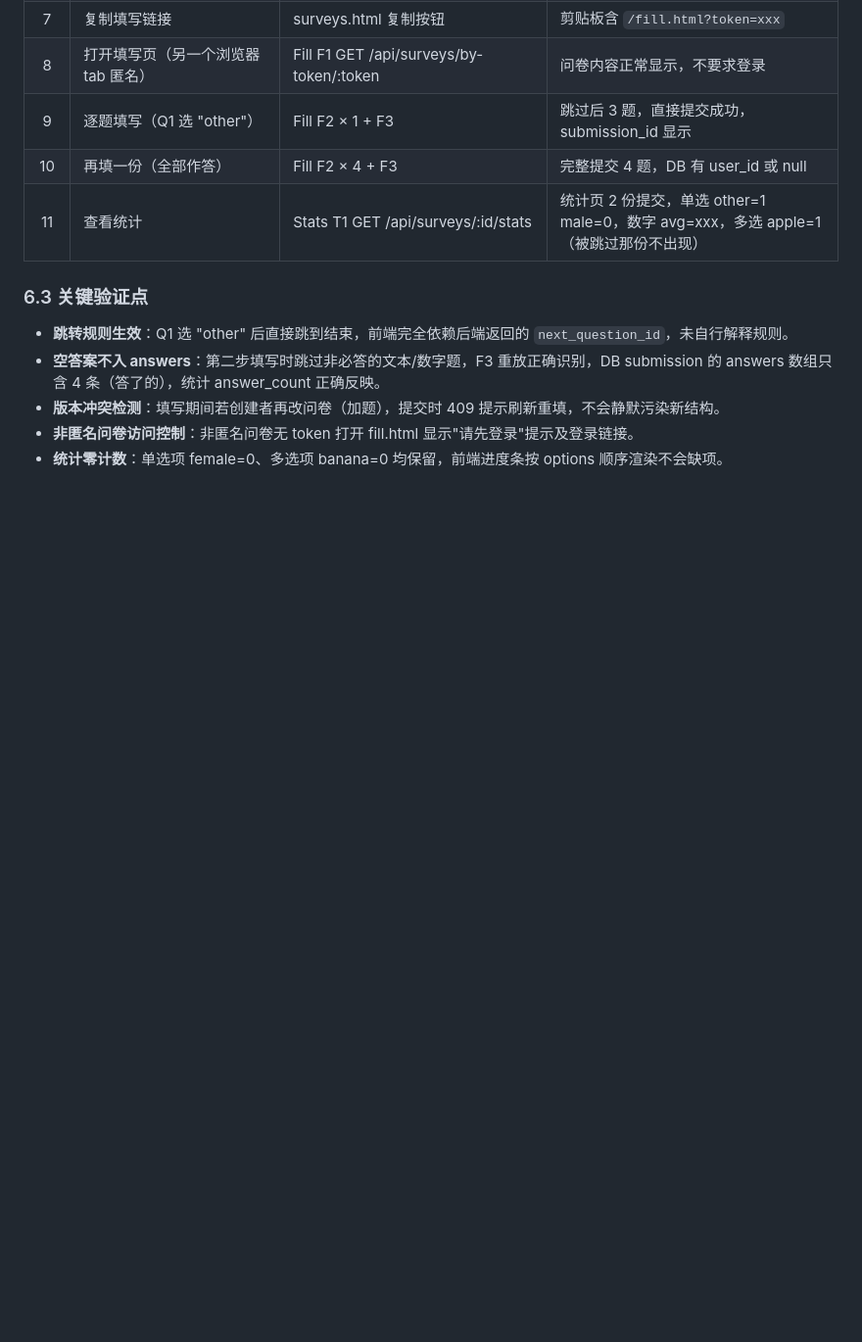
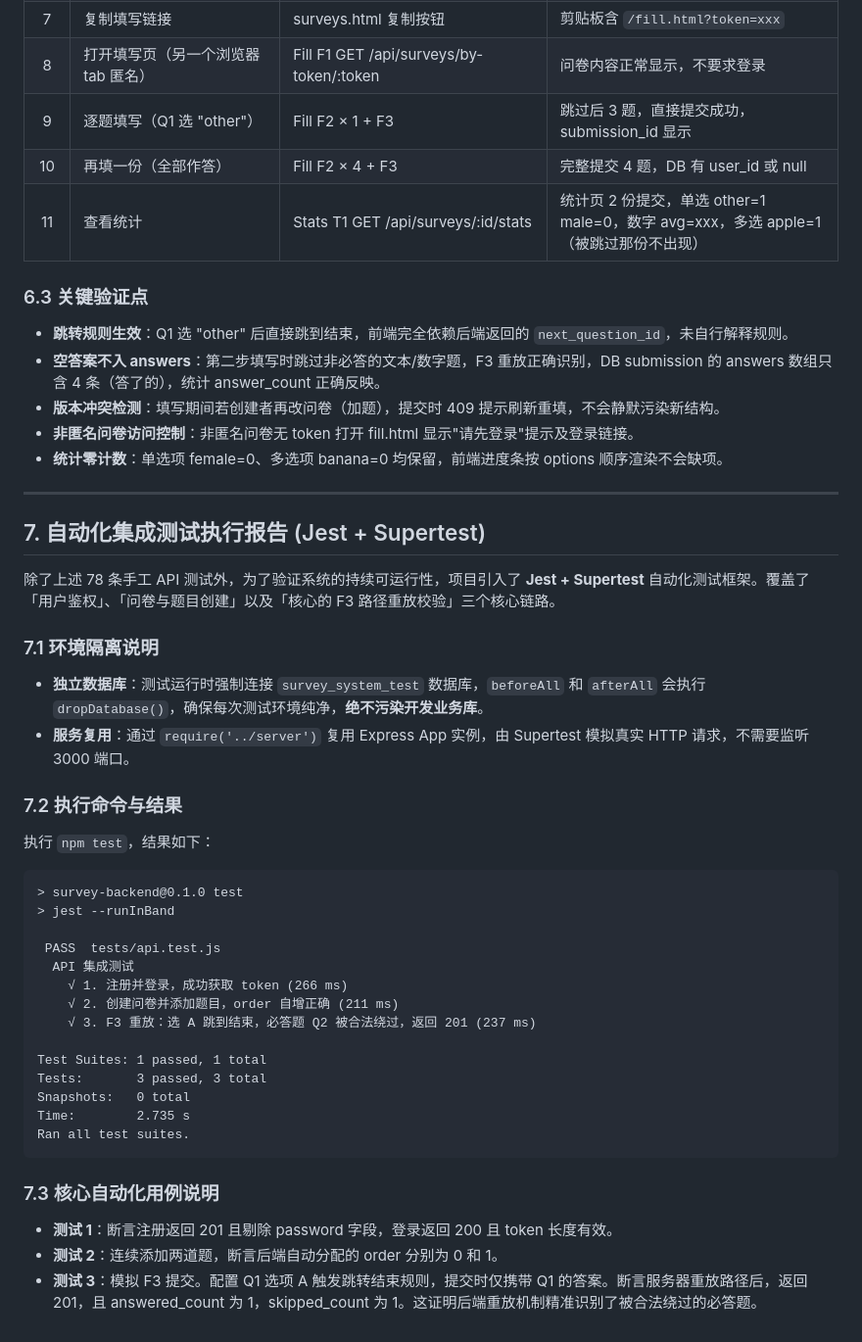
Before and after one commit to Deng-aidi/survey-system, a Markdown page: docs/测试用例.md, the part around the change. Shown at 98% size. GitHub-like rendering; blank space fills up the shorter version.

Commit message:
docs: append automated test execution report

````diff
--- a/docs/测试用例.md
+++ b/docs/测试用例.md
@@ -162,3 +162,41 @@
 - **版本冲突检测**：填写期间若创建者再改问卷（加题），提交时 409 提示刷新重填，不会静默污染新结构。
 - **非匿名问卷访问控制**：非匿名问卷无 token 打开 fill.html 显示"请先登录"提示及登录链接。
 - **统计零计数**：单选项 female=0、多选项 banana=0 均保留，前端进度条按 options 顺序渲染不会缺项。
+
+---
+
+## 7. 自动化集成测试执行报告 (Jest + Supertest)
+
+除了上述 78 条手工 API 测试外，为了验证系统的持续可运行性，项目引入了 **Jest + Supertest** 自动化测试框架。覆盖了「用户鉴权」、「问卷与题目创建」以及「核心的 F3 路径重放校验」三个核心链路。
+
+### 7.1 环境隔离说明
+
+- **独立数据库**：测试运行时强制连接 `survey_system_test` 数据库，`beforeAll` 和 `afterAll` 会执行 `dropDatabase()`，确保每次测试环境纯净，**绝不污染开发业务库**。
+- **服务复用**：通过 `require('../server')` 复用 Express App 实例，由 Supertest 模拟真实 HTTP 请求，不需要监听 3000 端口。
+
+### 7.2 执行命令与结果
+
+执行 `npm test`，结果如下：
+
+```text
+> survey-backend@0.1.0 test
+> jest --runInBand
+
+ PASS  tests/api.test.js
+  API 集成测试
+    √ 1. 注册并登录，成功获取 token (266 ms)
+    √ 2. 创建问卷并添加题目，order 自增正确 (211 ms)
+    √ 3. F3 重放：选 A 跳到结束，必答题 Q2 被合法绕过，返回 201 (237 ms)
+
+Test Suites: 1 passed, 1 total
+Tests:       3 passed, 3 total
+Snapshots:   0 total
+Time:        2.735 s
+Ran all test suites.
+```
+
+### 7.3 核心自动化用例说明
+
+- **测试 1**：断言注册返回 201 且剔除 password 字段，登录返回 200 且 token 长度有效。
+- **测试 2**：连续添加两道题，断言后端自动分配的 order 分别为 0 和 1。
+- **测试 3**：模拟 F3 提交。配置 Q1 选项 A 触发跳转结束规则，提交时仅携带 Q1 的答案。断言服务器重放路径后，返回 201，且 answered_count 为 1，skipped_count 为 1。这证明后端重放机制精准识别了被合法绕过的必答题。
````
